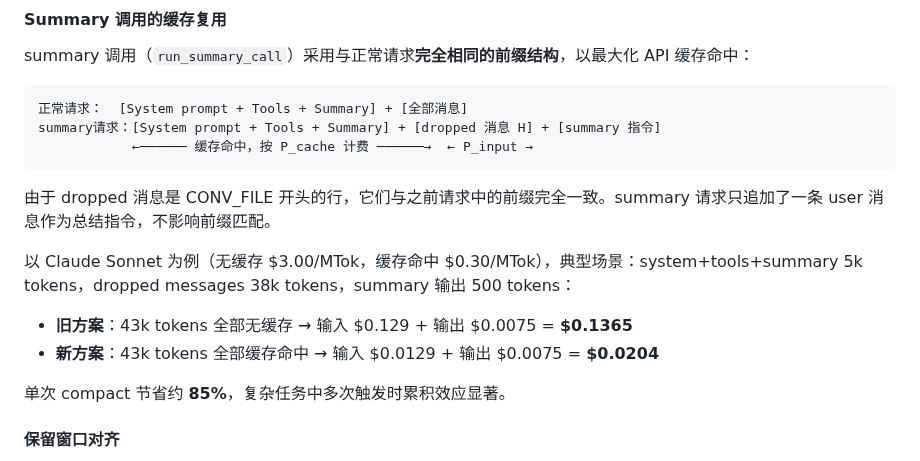
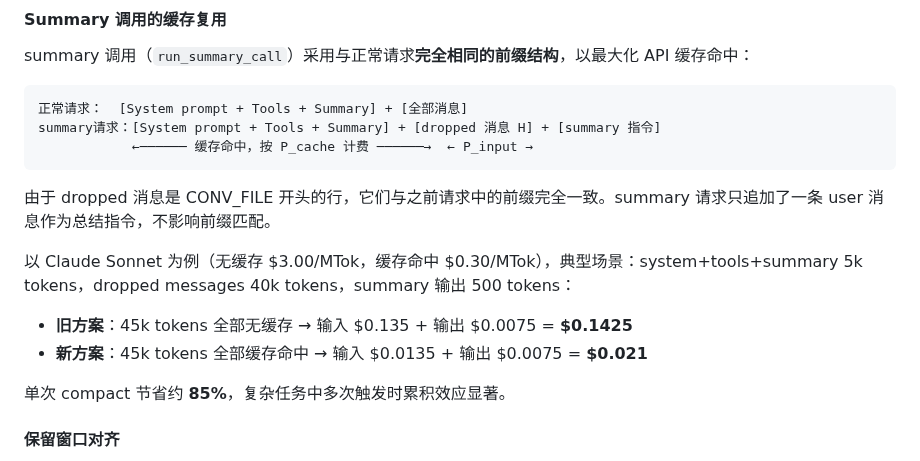
Before and after one commit to lloydzhou/bash-agent, a Markdown page: docs/ARCHITECTURE.md, the part around the change. Drawn GitHub-style.

Commit message:
docs: use 45k (round number) instead of 43k in compact savings example

```diff
--- a/docs/ARCHITECTURE.md
+++ b/docs/ARCHITECTURE.md
@@ -191,10 +191,10 @@ summary请求：[System prompt + Tools + Summary] + [dropped 消息 H] + [summar
 
 由于 dropped 消息是 CONV_FILE 开头的行，它们与之前请求中的前缀完全一致。summary 请求只追加了一条 user 消息作为总结指令，不影响前缀匹配。
 
-以 Claude Sonnet 为例（无缓存 $3.00/MTok，缓存命中 $0.30/MTok），典型场景：system+tools+summary 5k tokens，dropped messages 38k tokens，summary 输出 500 tokens：
+以 Claude Sonnet 为例（无缓存 $3.00/MTok，缓存命中 $0.30/MTok），典型场景：system+tools+summary 5k tokens，dropped messages 40k tokens，summary 输出 500 tokens：
 
-- **旧方案**：43k tokens 全部无缓存 → 输入 $0.129 + 输出 $0.0075 = **$0.1365**
-- **新方案**：43k tokens 全部缓存命中 → 输入 $0.0129 + 输出 $0.0075 = **$0.0204**
+- **旧方案**：45k tokens 全部无缓存 → 输入 $0.135 + 输出 $0.0075 = **$0.1425**
+- **新方案**：45k tokens 全部缓存命中 → 输入 $0.0135 + 输出 $0.0075 = **$0.021**
 
 单次 compact 节省约 **85%**，复杂任务中多次触发时累积效应显著。
 
```
